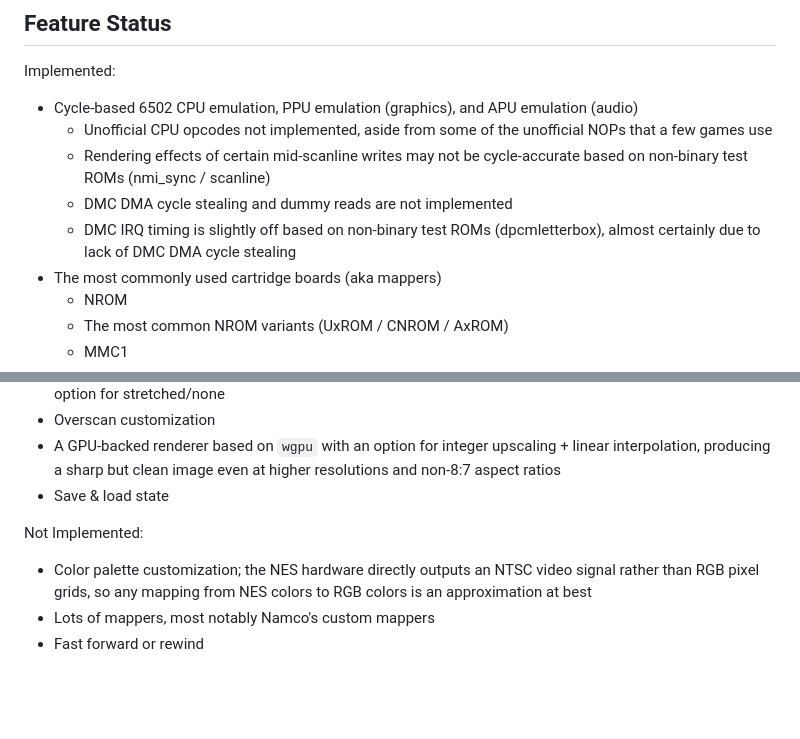
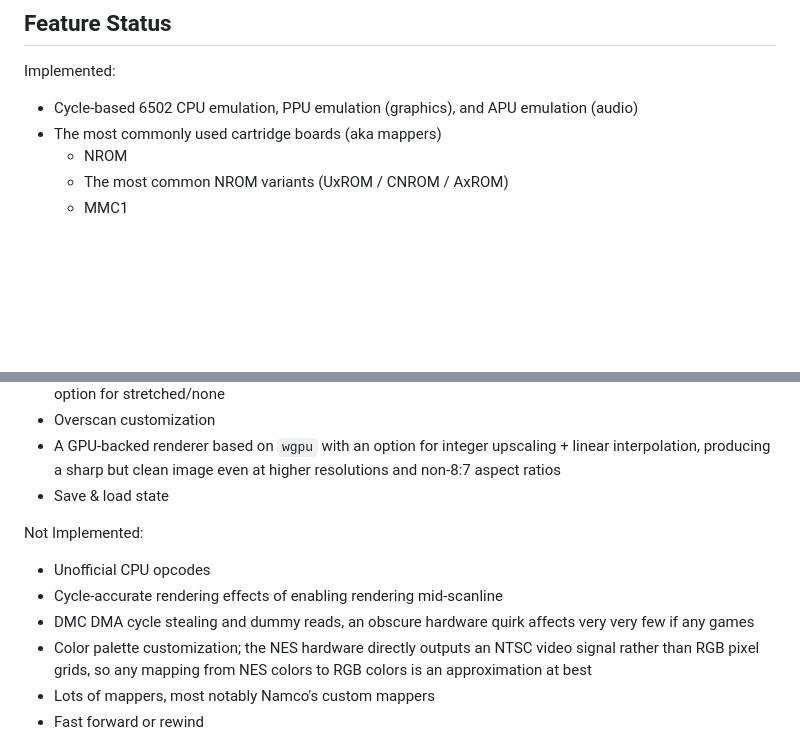
Before and after one commit to jsgroth/jgnes, a Markdown page: README.md, 2 parts joined by grey strips. Rendered like a GitHub page; blank space fills up the shorter version.

```diff
--- a/README.md
+++ b/README.md
@@ -6,10 +6,6 @@ A cross-platform NES emulator. Has a native frontend built using SDL2 as well as
 
 Implemented:
 * Cycle-based 6502 CPU emulation, PPU emulation (graphics), and APU emulation (audio)
-  * Unofficial CPU opcodes not implemented, aside from some of the unofficial NOPs that a few games use
-  * Rendering effects of certain mid-scanline writes may not be cycle-accurate based on non-binary test ROMs (nmi\_sync / scanline)
-  * DMC DMA cycle stealing and dummy reads are not implemented
-  * DMC IRQ timing is slightly off based on non-binary test ROMs (dpcmletterbox), almost certainly due to lack of DMC DMA cycle stealing
 * The most commonly used cartridge boards (aka mappers)
   * NROM
   * The most common NROM variants (UxROM / CNROM / AxROM)
@@ -36,6 +32,9 @@ Implemented:
 * Save & load state
 
 Not Implemented:
+* Unofficial CPU opcodes
+* Cycle-accurate rendering effects of enabling rendering mid-scanline
+* DMC DMA cycle stealing and dummy reads, an obscure hardware quirk affects very very few if any games
 * Color palette customization; the NES hardware directly outputs an NTSC video signal rather than RGB pixel grids, so any mapping from NES colors to RGB colors is an approximation at best
 * Lots of mappers, most notably Namco's custom mappers
 * Fast forward or rewind
```
